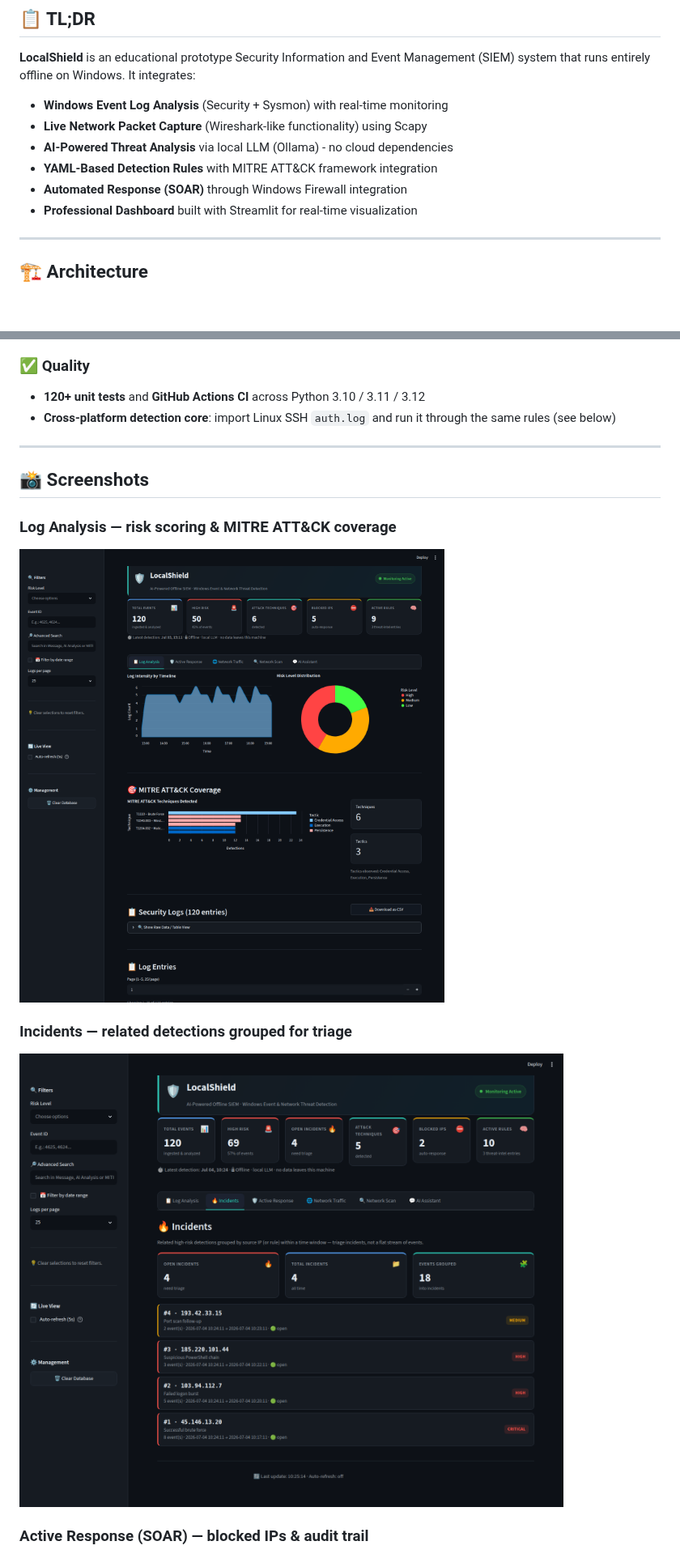
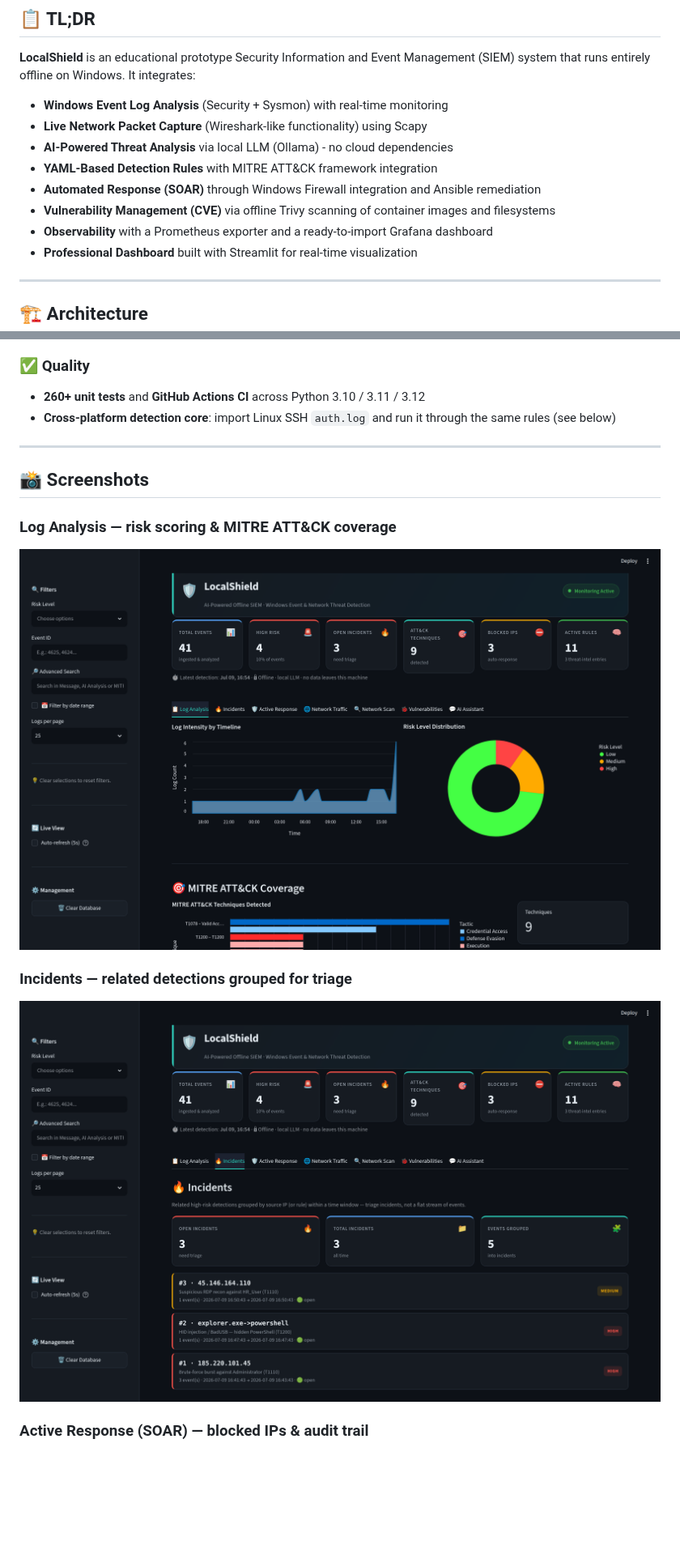
Before and after one commit to saglamh35/LocalShield, a Markdown page: README.md, 2 parts joined by grey strips. Shown at 81% size. Drawn GitHub-style; pictures changed too: docs/screenshots/dashboard-log-analysis.png, docs/screenshots/incidents.png; blank space fills up the shorter version.

```diff
--- a/README.md
+++ b/README.md
@@ -22,7 +22,9 @@
 - **Live Network Packet Capture** (Wireshark-like functionality) using Scapy
 - **AI-Powered Threat Analysis** via local LLM (Ollama) - no cloud dependencies
 - **YAML-Based Detection Rules** with MITRE ATT&CK framework integration
-- **Automated Response (SOAR)** through Windows Firewall integration
+- **Automated Response (SOAR)** through Windows Firewall integration and Ansible remediation
+- **Vulnerability Management (CVE)** via offline Trivy scanning of container images and filesystems
+- **Observability** with a Prometheus exporter and a ready-to-import Grafana dashboard
 - **Professional Dashboard** built with Streamlit for real-time visualization
 
 
@@ -120,7 +122,7 @@
 
 ### ✅ Quality
 
-- **120+ unit tests** and **GitHub Actions CI** across Python 3.10 / 3.11 / 3.12
+- **260+ unit tests** and **GitHub Actions CI** across Python 3.10 / 3.11 / 3.12
 - **Cross-platform detection core**: import Linux SSH `auth.log` and run it through the same rules (see below)
 
 ---
```
Also changed, not shown: other parts of README.md (+15 -2 lines), docs/screenshots/active-response.png, docs/screenshots/vulnerabilities.png (added).
